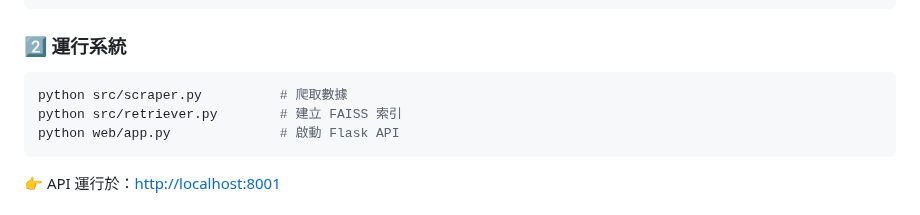
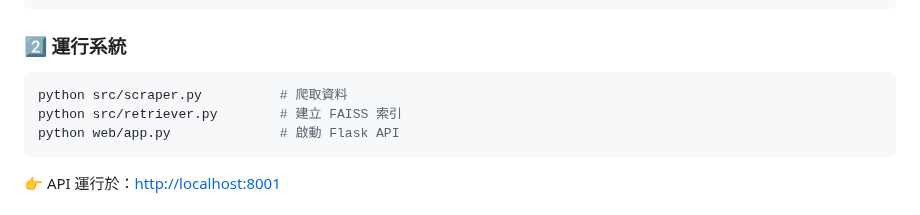
Before and after one commit to Y-L-work/mistral-RAG-AI-, a Markdown page: README.md, the part around the change. GitHub-like rendering.

````diff
--- a/README.md
+++ b/README.md
@@ -85,7 +85,7 @@ pip install -r requirements.txt
 ### 2️⃣ 運行系統
 
 ```bash
-python src/scraper.py          # 爬取數據
+python src/scraper.py          # 爬取資料
 python src/retriever.py        # 建立 FAISS 索引
 python web/app.py              # 啟動 Flask API
 ```
````
